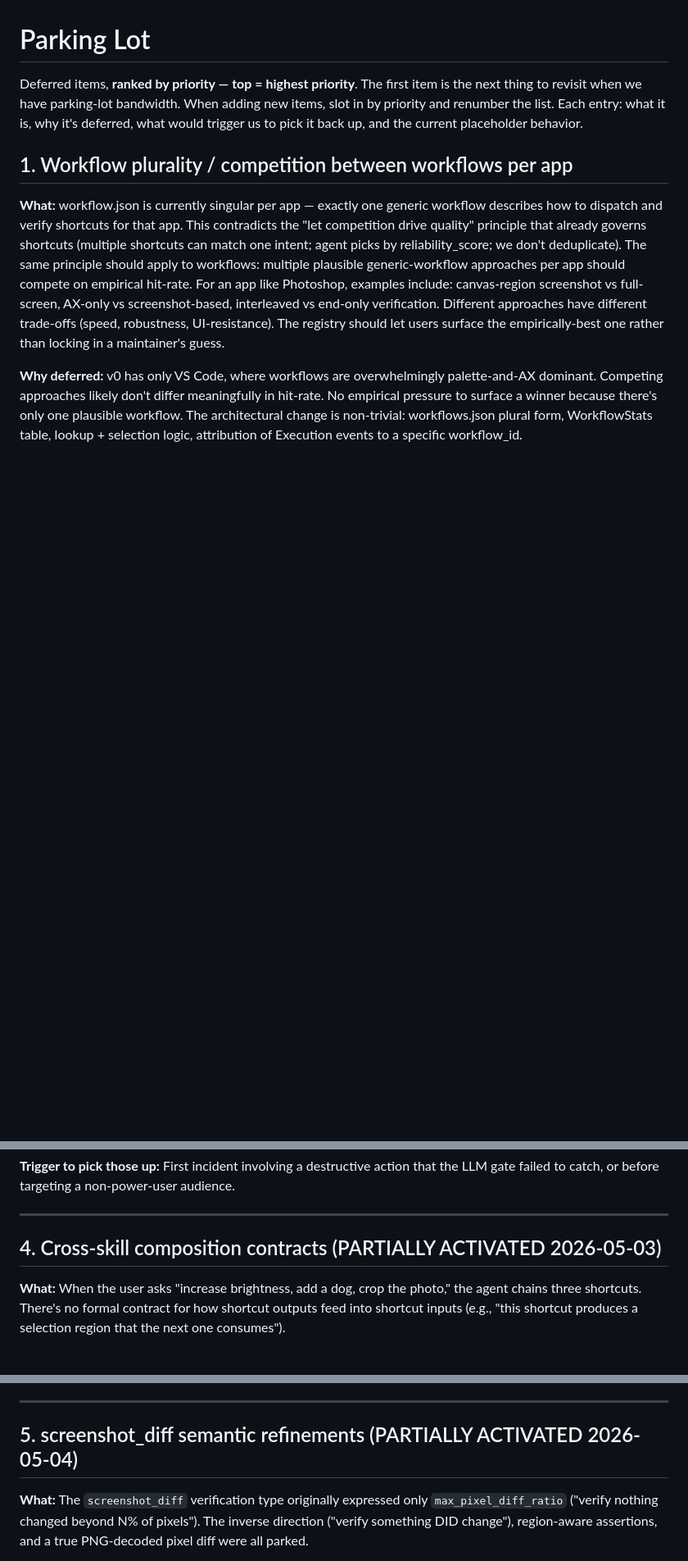
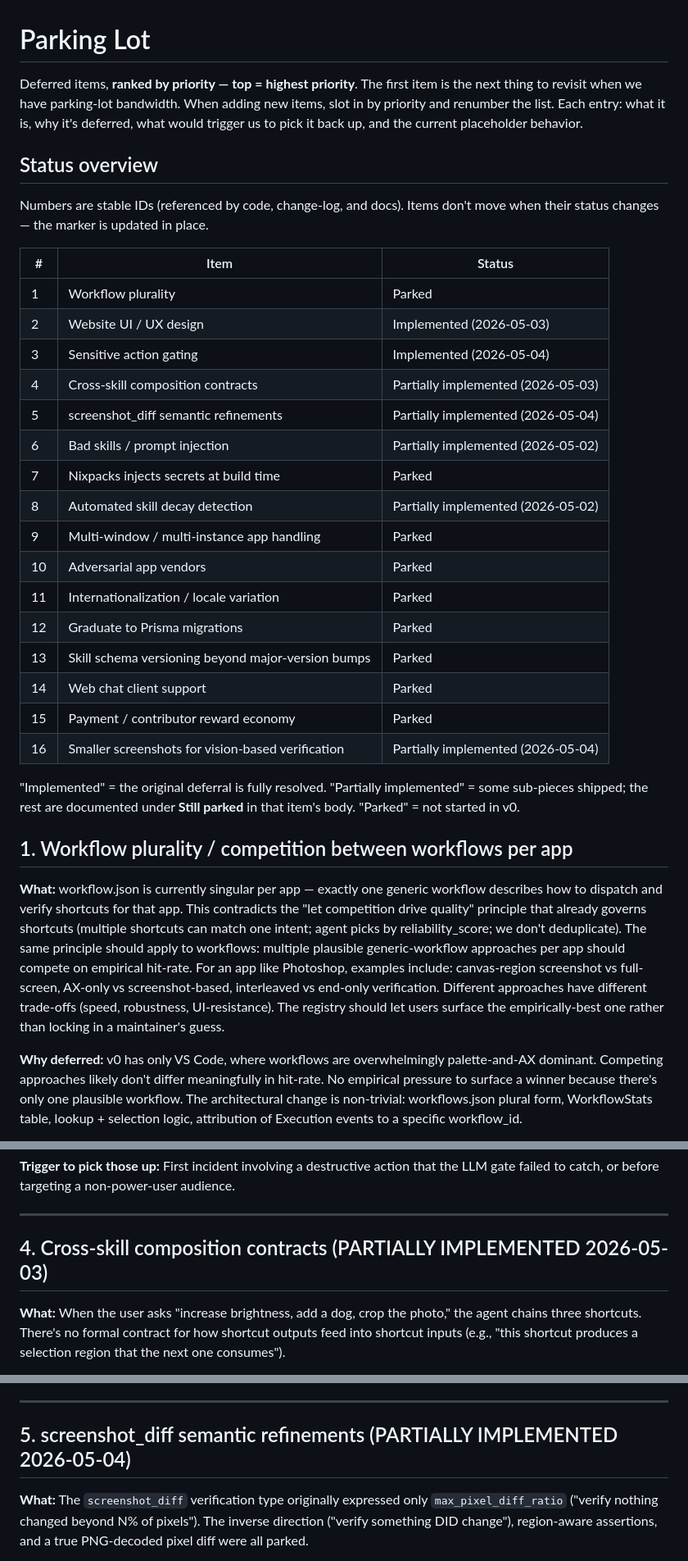
Before and after one commit to wesleyshe/Rosetta, a Markdown page: docs/parking-lot.md, 3 parts joined by grey strips. Shown at 82% size. Rendered like a GitHub page; blank space fills up the shorter version.

```diff
--- a/docs/parking-lot.md
+++ b/docs/parking-lot.md
@@ -1,6 +1,31 @@
 # Parking Lot
 
 Deferred items, **ranked by priority — top = highest priority**. The first item is the next thing to revisit when we have parking-lot bandwidth. When adding new items, slot in by priority and renumber the list. Each entry: what it is, why it's deferred, what would trigger us to pick it back up, and the current placeholder behavior.
+
+## Status overview
+
+Numbers are stable IDs (referenced by code, change-log, and docs). Items don't move when their status changes — the marker is updated in place.
+
+| #  | Item                                                  | Status                       |
+|----|-------------------------------------------------------|------------------------------|
+| 1  | Workflow plurality                                    | Parked                       |
+| 2  | Website UI / UX design                                | Implemented (2026-05-03)     |
+| 3  | Sensitive action gating                               | Implemented (2026-05-04)     |
+| 4  | Cross-skill composition contracts                     | Partially implemented (2026-05-03) |
+| 5  | screenshot_diff semantic refinements                  | Partially implemented (2026-05-04) |
+| 6  | Bad skills / prompt injection                         | Partially implemented (2026-05-02) |
+| 7  | Nixpacks injects secrets at build time                | Parked                       |
+| 8  | Automated skill decay detection                       | Partially implemented (2026-05-02) |
+| 9  | Multi-window / multi-instance app handling            | Parked                       |
+| 10 | Adversarial app vendors                               | Parked                       |
+| 11 | Internationalization / locale variation               | Parked                       |
+| 12 | Graduate to Prisma migrations                         | Parked                       |
+| 13 | Skill schema versioning beyond major-version bumps    | Parked                       |
+| 14 | Web chat client support                               | Parked                       |
+| 15 | Payment / contributor reward economy                  | Parked                       |
+| 16 | Smaller screenshots for vision-based verification     | Partially implemented (2026-05-04) |
+
+"Implemented" = the original deferral is fully resolved. "Partially implemented" = some sub-pieces shipped; the rest are documented under **Still parked** in that item's body. "Parked" = not started in v0.
 
 ## 1. Workflow plurality / competition between workflows per app
 
@@ -42,7 +61,7 @@ Deferred items, **ranked by priority — top = highest priority**. The first ite
 
 ---
 
-## 4. Cross-skill composition contracts (PARTIALLY ACTIVATED 2026-05-03)
+## 4. Cross-skill composition contracts (PARTIALLY IMPLEMENTED 2026-05-03)
 
 **What:** When the user asks "increase brightness, add a dog, crop the photo," the agent chains three shortcuts. There's no formal contract for how shortcut outputs feed into shortcut inputs (e.g., "this shortcut produces a selection region that the next one consumes").
 
@@ -56,7 +75,7 @@ Deferred items, **ranked by priority — top = highest priority**. The first ite
 
 ---
 
-## 5. screenshot_diff semantic refinements (PARTIALLY ACTIVATED 2026-05-04)
+## 5. screenshot_diff semantic refinements (PARTIALLY IMPLEMENTED 2026-05-04)
 
 **What:** The `screenshot_diff` verification type originally expressed only `max_pixel_diff_ratio` ("verify nothing changed beyond N% of pixels"). The inverse direction ("verify something DID change"), region-aware assertions, and a true PNG-decoded pixel diff were all parked.
 
```
Also changed, not shown: other parts of docs/parking-lot.md (+7 -13 lines).
